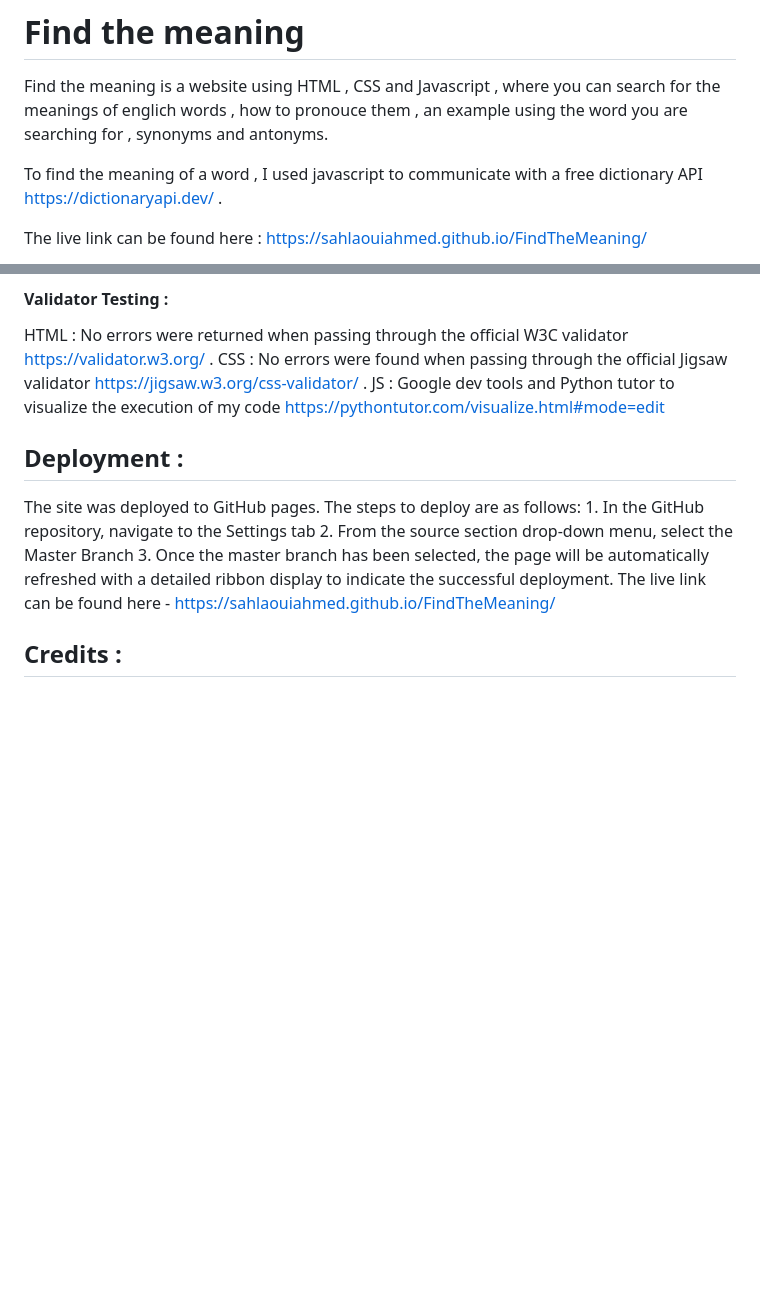
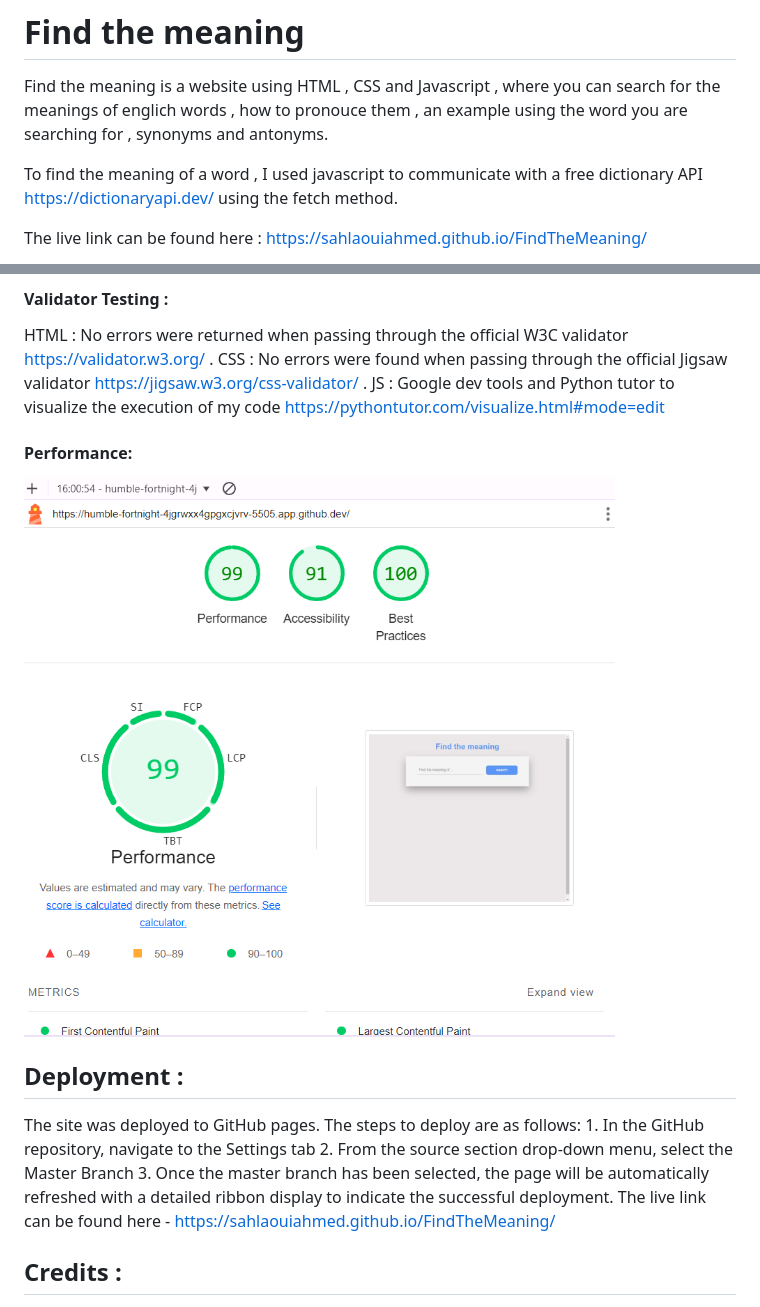
Before and after one commit to sahlaouiahmed/Dictionary, a Markdown page: readme.md, 2 parts joined by grey strips. Drawn GitHub-style; pictures changed too: assets/images/media/lighthouse.png (added); blank space fills up the shorter version.

Commit message:
adding a lighthouse image to the readme file

```diff
--- a/readme.md
+++ b/readme.md
@@ -3,7 +3,7 @@
 
 Find the meaning is a website using HTML , CSS and Javascript , where you can search for the meanings of englich words , how to pronouce them , an example using the word you are searching for , synonyms and antonyms.
 
-To find the meaning of a word , I used javascript to communicate with a free dictionary API https://dictionaryapi.dev/ .
+To find the meaning of a word , I used javascript to communicate with a free dictionary API https://dictionaryapi.dev/ using the fetch method.
 
 The live link can be found here :  https://sahlaouiahmed.github.io/FindTheMeaning/
 
@@ -25,6 +25,11 @@ HTML : No errors were returned when passing through the official W3C validator h
 CSS : No errors were found when passing through the official Jigsaw validator https://jigsaw.w3.org/css-validator/ .
 JS : Google dev tools and Python tutor to visualize the execution of my code https://pythontutor.com/visualize.html#mode=edit
 
+#### Performance:
+
+![lighthouse](assets/images/media/lighthouse.png)
+
+
 
 ## Deployment :
 
```
Also changed, not shown: 3 other files.
